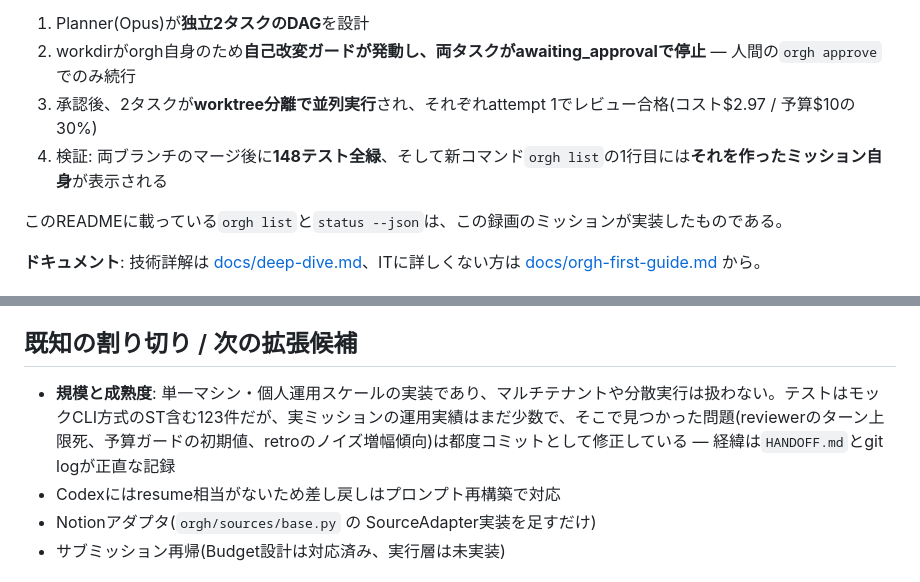
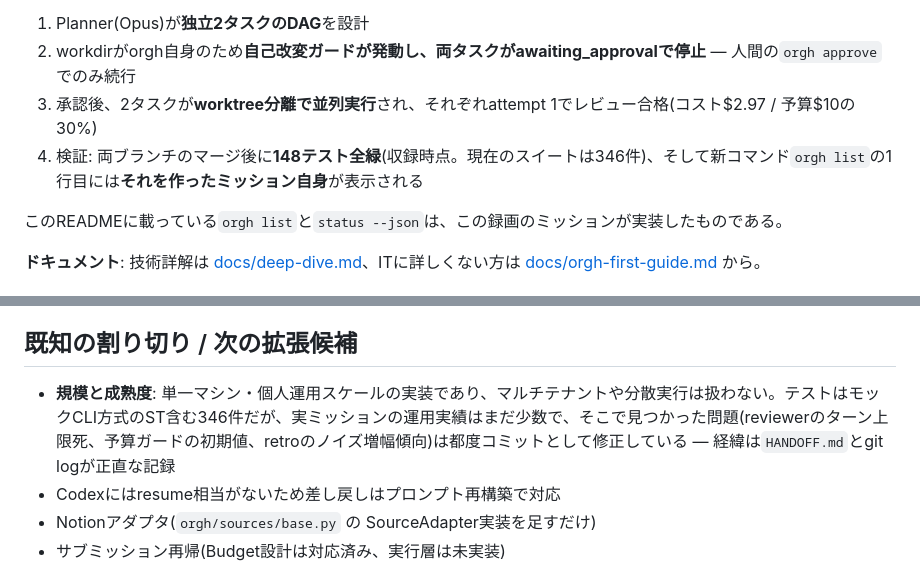
Before and after one commit to reirei0126/orgh, a Markdown page: README.md, 2 parts joined by grey strips. Drawn GitHub-style.

Commit message:
docs: READMEのテスト件数を統一(収録時点148を明示、現在値346に更新)
Co-Authored-By: Claude Fable 5 <noreply@anthropic.com>
Claude-Session: https://claude.ai/code/session_017bvvq5ALEhYa5g8hHWW1SB

```diff
--- a/README.md
+++ b/README.md
@@ -13,7 +13,7 @@ Obsidian/メモ → 意図解釈 → 計画(DAG) → Claude Code / Codex セッ
 1. Planner(Opus)が**独立2タスクのDAG**を設計
 2. workdirがorgh自身のため**自己改変ガードが発動し、両タスクがawaiting_approvalで停止** — 人間の`orgh approve`でのみ続行
 3. 承認後、2タスクが**worktree分離で並列実行**され、それぞれattempt 1でレビュー合格(コスト$2.97 / 予算$10の30%)
-4. 検証: 両ブランチのマージ後に**148テスト全緑**、そして新コマンド`orgh list`の1行目には**それを作ったミッション自身**が表示される
+4. 検証: 両ブランチのマージ後に**148テスト全緑**(収録時点。現在のスイートは346件)、そして新コマンド`orgh list`の1行目には**それを作ったミッション自身**が表示される
 
 このREADMEに載っている`orgh list`と`status --json`は、この録画のミッションが実装したものである。
 
@@ -281,7 +281,7 @@ npm run tauri build -- --debug  # デバッグビルド(高速・検証用)
 
 ## 既知の割り切り / 次の拡張候補
 
-- **規模と成熟度**: 単一マシン・個人運用スケールの実装であり、マルチテナントや分散実行は扱わない。テストはモックCLI方式のST含む123件だが、実ミッションの運用実績はまだ少数で、そこで見つかった問題(reviewerのターン上限死、予算ガードの初期値、retroのノイズ増幅傾向)は都度コミットとして修正している — 経緯は`HANDOFF.md`とgit logが正直な記録
+- **規模と成熟度**: 単一マシン・個人運用スケールの実装であり、マルチテナントや分散実行は扱わない。テストはモックCLI方式のST含む346件だが、実ミッションの運用実績はまだ少数で、そこで見つかった問題(reviewerのターン上限死、予算ガードの初期値、retroのノイズ増幅傾向)は都度コミットとして修正している — 経緯は`HANDOFF.md`とgit logが正直な記録
 - Codexにはresume相当がないため差し戻しはプロンプト再構築で対応
 - Notionアダプタ(`orgh/sources/base.py` の SourceAdapter実装を足すだけ)
 - サブミッション再帰(Budget設計は対応済み、実行層は未実装)
```
